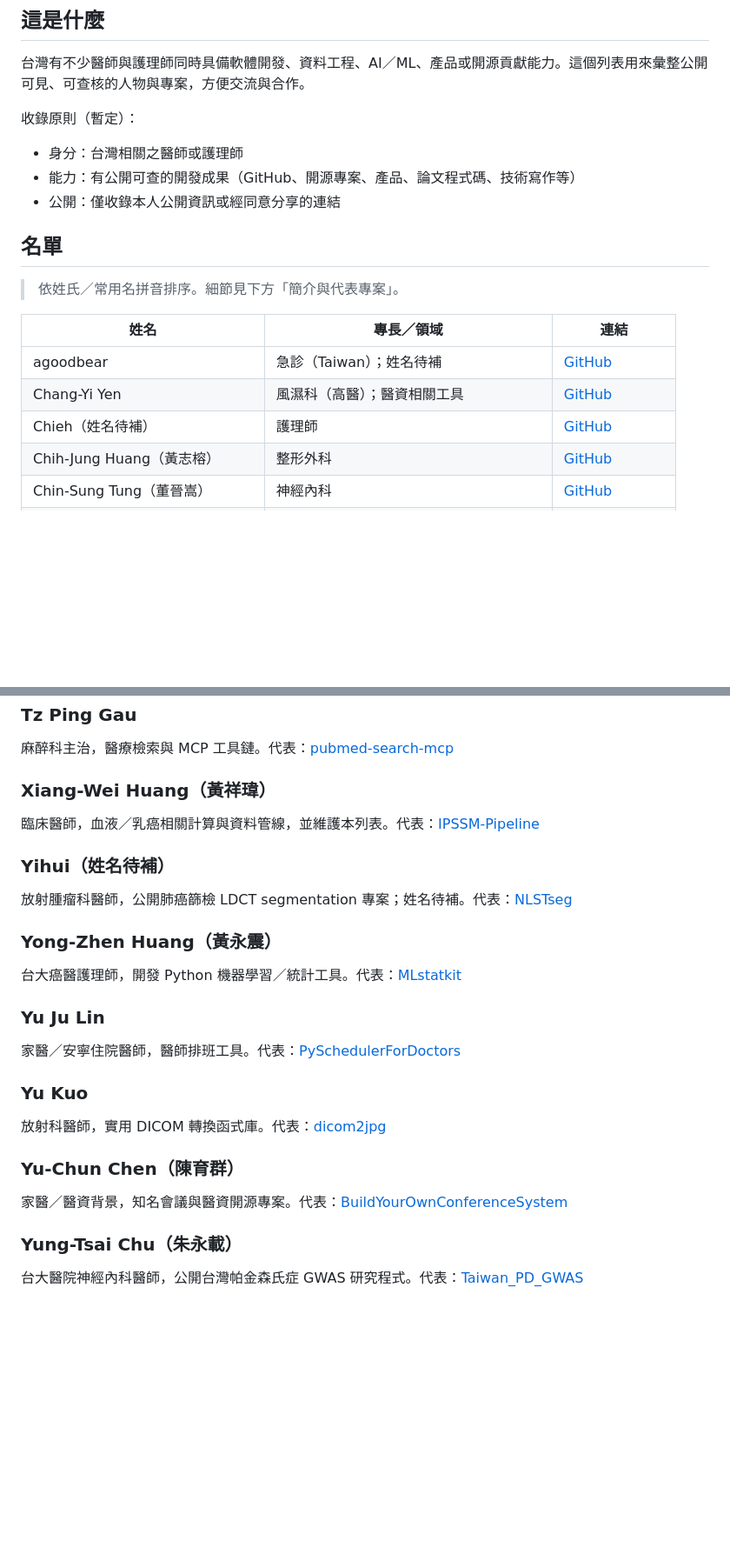
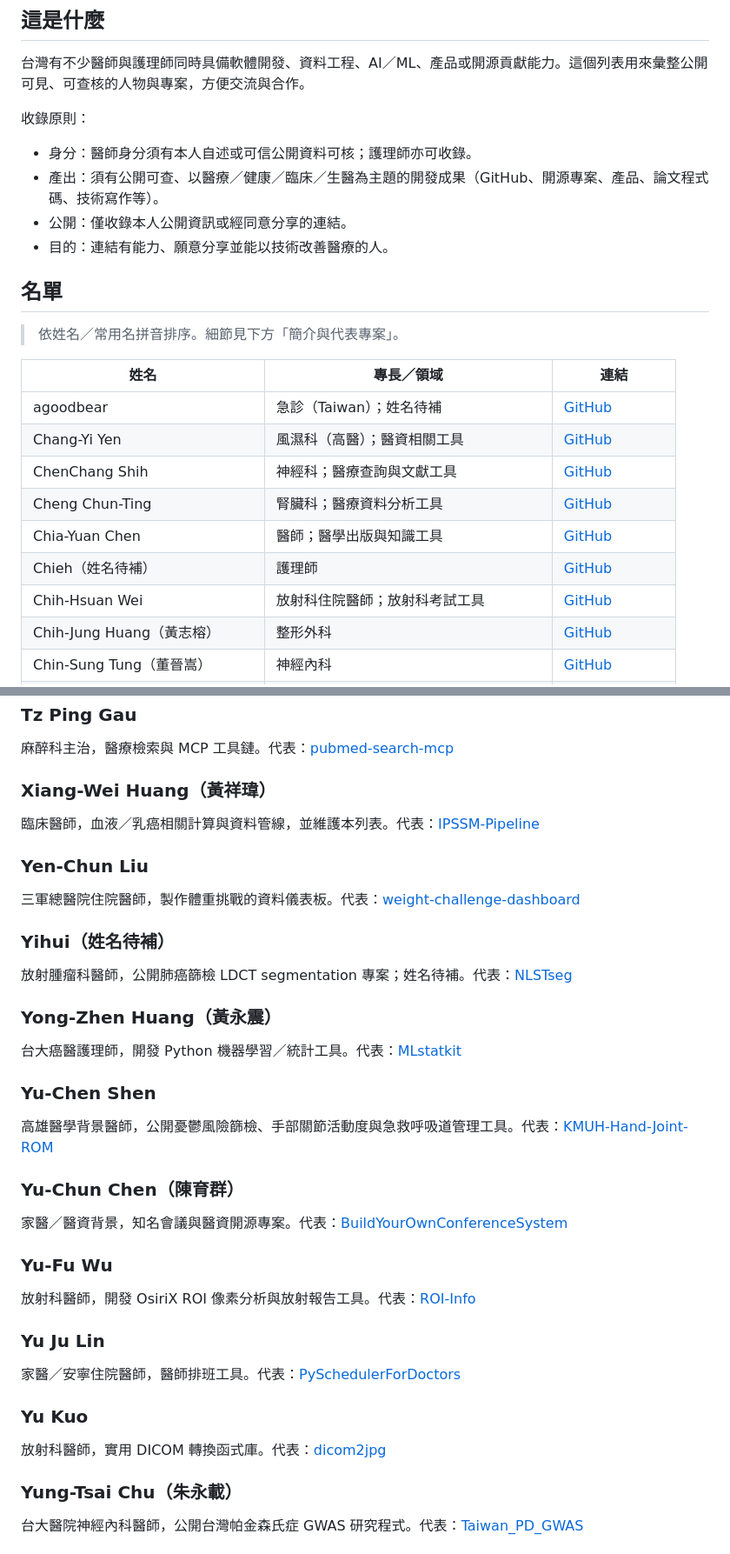
Before and after one commit to erichuang777777/awesome-tw-physician-engineer, a Markdown page: README.md, 2 parts joined by grey strips. Shown at 87% size. GitHub-like rendering; blank space fills up the shorter version.

```diff
--- a/README.md
+++ b/README.md
@@ -16,21 +16,26 @@
 
 台灣有不少醫師與護理師同時具備軟體開發、資料工程、AI／ML、產品或開源貢獻能力。這個列表用來彙整公開可見、可查核的人物與專案，方便交流與合作。
 
-收錄原則（暫定）：
+收錄原則：
 
-- 身分：台灣相關之醫師或護理師
-- 能力：有公開可查的開發成果（GitHub、開源專案、產品、論文程式碼、技術寫作等）
-- 公開：僅收錄本人公開資訊或經同意分享的連結
+- 身分：醫師身分須有本人自述或可信公開資料可核；護理師亦可收錄。
+- 產出：須有公開可查、以醫療／健康／臨床／生醫為主題的開發成果（GitHub、開源專案、產品、論文程式碼、技術寫作等）。
+- 公開：僅收錄本人公開資訊或經同意分享的連結。
+- 目的：連結有能力、願意分享並能以技術改善醫療的人。
 
 ## 名單
 
-> 依姓氏／常用名拼音排序。細節見下方「簡介與代表專案」。
+> 依姓名／常用名拼音排序。細節見下方「簡介與代表專案」。
 
 | 姓名 | 專長／領域 | 連結 |
 |------|------------|------|
 | agoodbear | 急診（Taiwan）；姓名待補 | [GitHub](https://github.com/agoodbear) |
 | Chang-Yi Yen | 風濕科（高醫）；醫資相關工具 | [GitHub](https://github.com/changyiyen) |
+| ChenChang Shih | 神經科；醫療查詢與文獻工具 | [GitHub](https://github.com/t0mst0ne) |
+| Cheng Chun-Ting | 腎臟科；醫療資料分析工具 | [GitHub](https://github.com/cctroc) |
+| Chia-Yuan Chen | 醫師；醫學出版與知識工具 | [GitHub](https://github.com/homigin) |
 | Chieh（姓名待補） | 護理師 | [GitHub](https://github.com/Chiehx0220) |
+| Chih-Hsuan Wei | 放射科住院醫師；放射科考試工具 | [GitHub](https://github.com/chswei) |
 | Chih-Jung Huang（黃志榕） | 整形外科 | [GitHub](https://github.com/CJRonald) |
 | Chin-Sung Tung（董晉嵩） | 神經內科 | [GitHub](https://github.com/tcs211) |
 | Chiu Chun-Wen（邱俊文） | 急診（CCH） | [GitHub](https://github.com/ccherdoctor-chiu) |
@@ -155,20 +191,29 @@
 ### Xiang-Wei Huang（黃祥瑋）
 臨床醫師，血液／乳癌相關計算與資料管線，並維護本列表。代表：[IPSSM-Pipeline](https://github.com/erichuang777777/IPSSM-Pipeline)
 
+### Yen-Chun Liu
+三軍總醫院住院醫師，製作體重挑戰的資料儀表板。代表：[weight-challenge-dashboard](https://github.com/y-cliu/weight-challenge-dashboard)
+
 ### Yihui（姓名待補）
 放射腫瘤科醫師，公開肺癌篩檢 LDCT segmentation 專案；姓名待補。代表：[NLSTseg](https://github.com/irene2023study/NLSTseg)
 
 ### Yong-Zhen Huang（黃永震）
 台大癌醫護理師，開發 Python 機器學習／統計工具。代表：[MLstatkit](https://github.com/Brritany/MLstatkit)
 
+### Yu-Chen Shen
+高雄醫學背景醫師，公開憂鬱風險篩檢、手部關節活動度與急救呼吸道管理工具。代表：[KMUH-Hand-Joint-ROM](https://github.com/YuChen-S/KMUH-Hand-Joint-ROM)
+
+### Yu-Chun Chen（陳育群）
+家醫／醫資背景，知名會議與醫資開源專案。代表：[BuildYourOwnConferenceSystem](https://github.com/Yuchunchen/BuildYourOwnConferenceSystem)
+
+### Yu-Fu Wu
+放射科醫師，開發 OsiriX ROI 像素分析與放射報告工具。代表：[ROI-Info](https://github.com/yfwu/ROI-Info)
+
 ### Yu Ju Lin
 家醫／安寧住院醫師，醫師排班工具。代表：[PySchedulerForDoctors](https://github.com/nps798/PySchedulerForDoctors)
 
 ### Yu Kuo
 放射科醫師，實用 DICOM 轉換函式庫。代表：[dicom2jpg](https://github.com/ykuo2/dicom2jpg)
-
-### Yu-Chun Chen（陳育群）
-家醫／醫資背景，知名會議與醫資開源專案。代表：[BuildYourOwnConferenceSystem](https://github.com/Yuchunchen/BuildYourOwnConferenceSystem)
 
 ### Yung-Tsai Chu（朱永載）
 台大醫院神經內科醫師，公開台灣帕金森氏症 GWAS 研究程式。代表：[Taiwan_PD_GWAS](https://github.com/chuyungtsai/Taiwan_PD_GWAS)
```
Also changed, not shown: other parts of README.md (+35 -4 lines).
